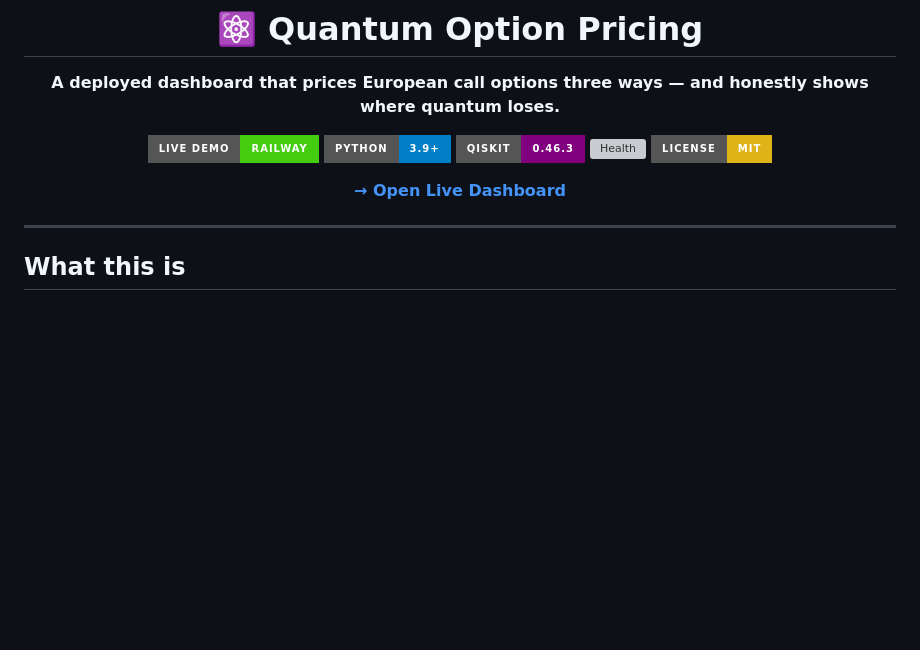
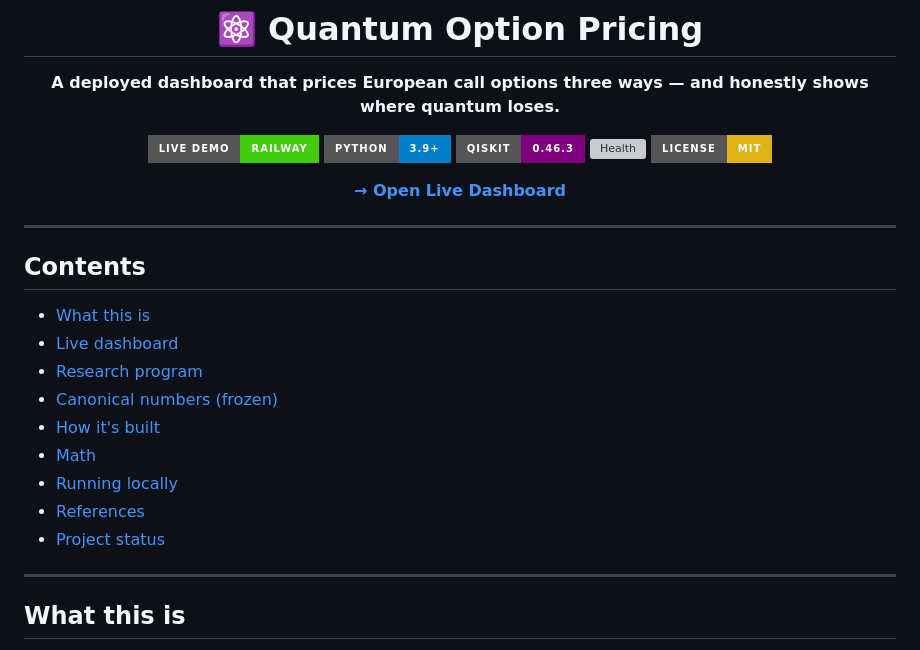
Before and after one commit to Prithvi8706/quantum_option_pricing, a Markdown page: README.md, the part around the change. Rendered like a GitHub page; badges without logos; blank space fills up the shorter version; grey boxes are pictures that could not be loaded.

Commit message:
docs: add table of contents to README

```diff
--- a/README.md
+++ b/README.md
@@ -13,6 +13,20 @@
 [**→ Open Live Dashboard**](https://web-production-559db.up.railway.app)
 
 </div>
+
+---
+
+## Contents
+
+- [What this is](#what-this-is)
+- [Live dashboard](#live-dashboard)
+- [Research program](#research-program)
+- [Canonical numbers (frozen)](#canonical-numbers-frozen)
+- [How it's built](#how-its-built)
+- [Math](#math)
+- [Running locally](#running-locally)
+- [References](#references)
+- [Project status](#project-status)
 
 ---
 
```
